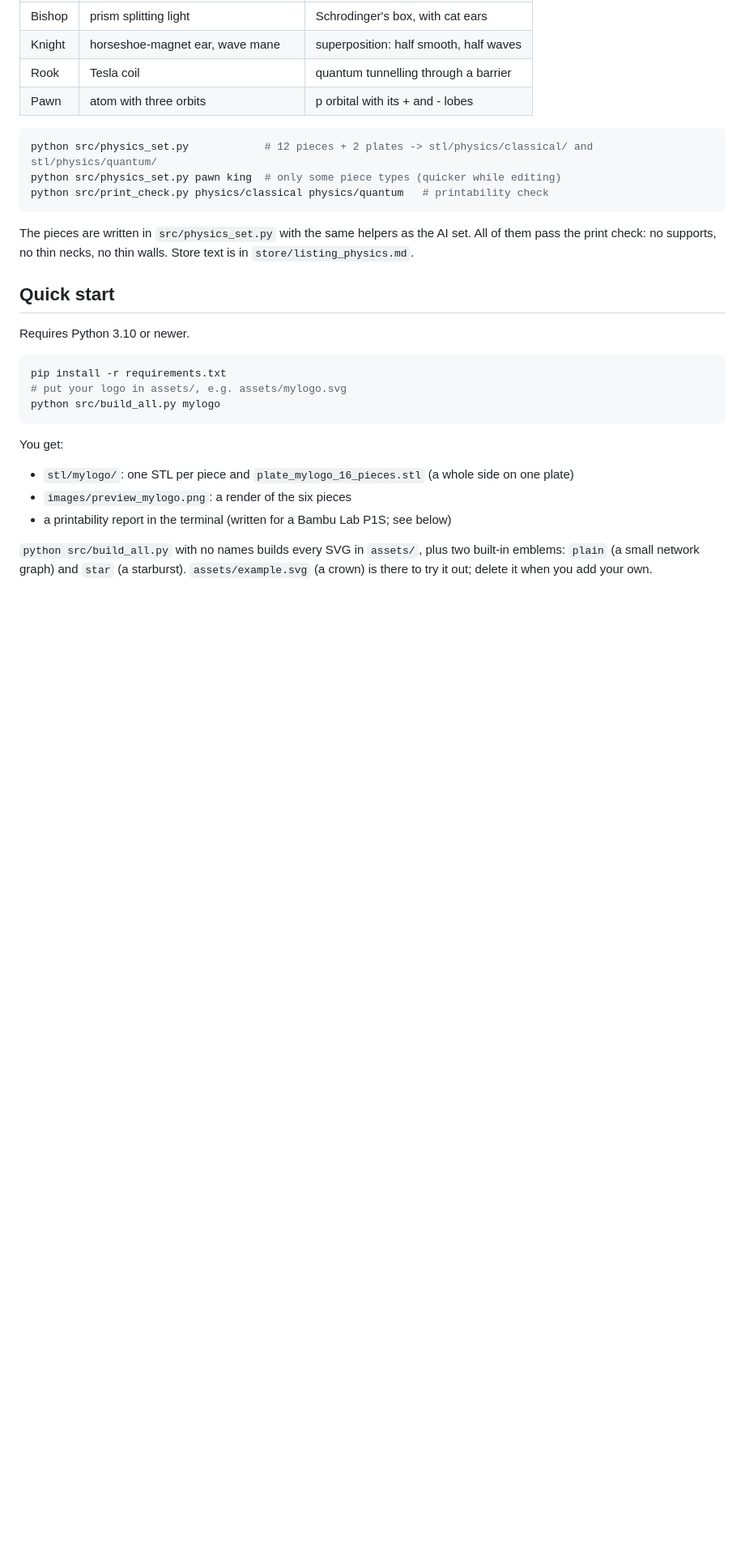
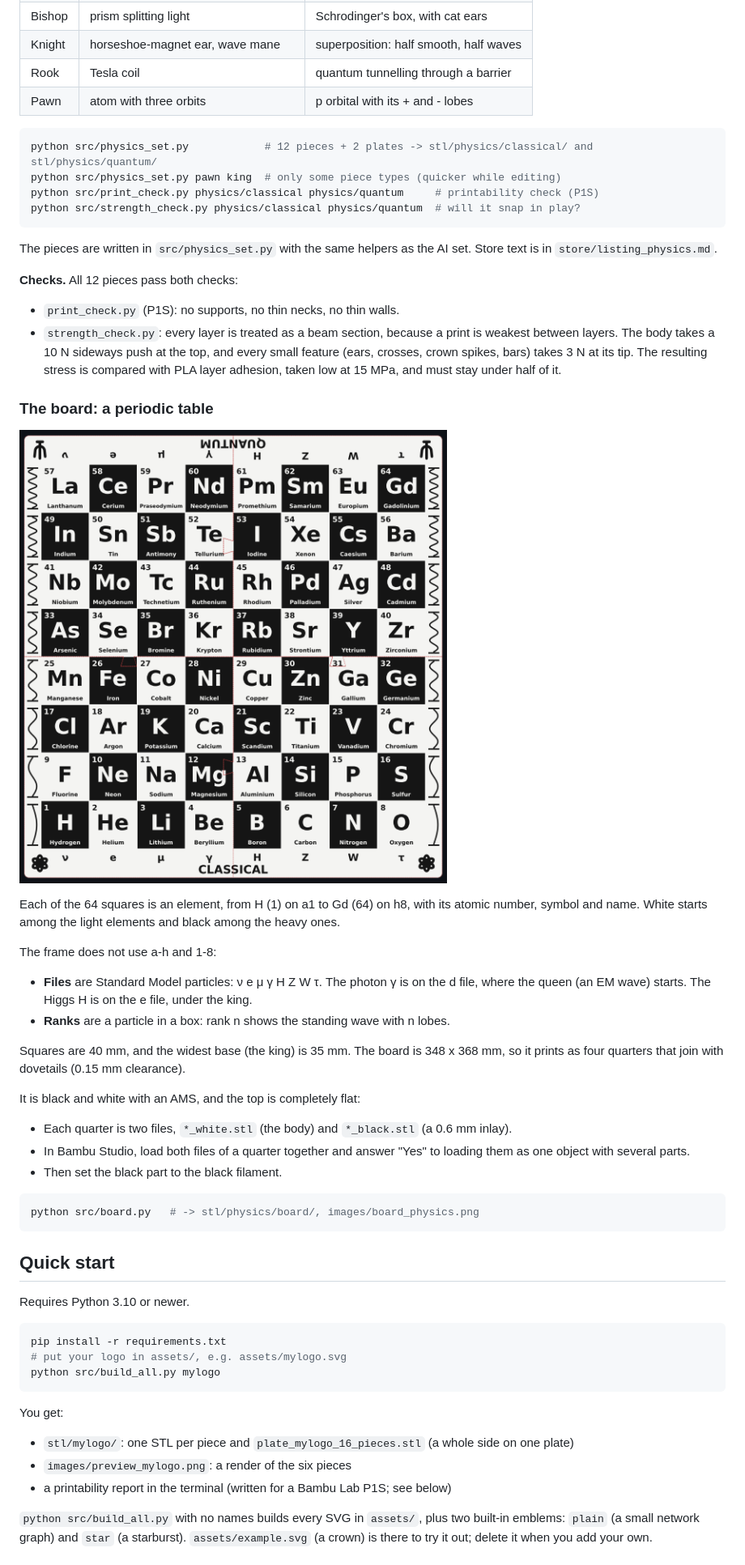
Before and after one commit to giamatamat2013/chess-set-physics, a Markdown page: README.md, the part around the change. Shown at 81% size. Drawn GitHub-style; pictures changed too: images/board_physics.png (added); blank space fills up the shorter version.

````diff
--- a/README.md
+++ b/README.md
@@ -22,10 +22,39 @@ White plays classical physics, black plays quantum physics. Each piece type has
 ```bash
 python src/physics_set.py            # 12 pieces + 2 plates -> stl/physics/classical/ and stl/physics/quantum/
 python src/physics_set.py pawn king  # only some piece types (quicker while editing)
-python src/print_check.py physics/classical physics/quantum   # printability check
+python src/print_check.py physics/classical physics/quantum     # printability check (P1S)
+python src/strength_check.py physics/classical physics/quantum  # will it snap in play?
 ```
 
-The pieces are written in `src/physics_set.py` with the same helpers as the AI set. All of them pass the print check: no supports, no thin necks, no thin walls. Store text is in `store/listing_physics.md`.
+The pieces are written in `src/physics_set.py` with the same helpers as the AI set. Store text is in `store/listing_physics.md`.
+
+**Checks.** All 12 pieces pass both checks:
+
+- `print_check.py` (P1S): no supports, no thin necks, no thin walls.
+- `strength_check.py`: every layer is treated as a beam section, because a print is weakest between layers. The body takes a 10 N sideways push at the top, and every small feature (ears, crosses, crown spikes, bars) takes 3 N at its tip. The resulting stress is compared with PLA layer adhesion, taken low at 15 MPa, and must stay under half of it.
+
+### The board: a periodic table
+
+![Physics board](images/board_physics.png)
+
+Each of the 64 squares is an element, from H (1) on a1 to Gd (64) on h8, with its atomic number, symbol and name. White starts among the light elements and black among the heavy ones.
+
+The frame does not use a-h and 1-8:
+
+- **Files** are Standard Model particles: ν e μ γ H Z W τ. The photon γ is on the d file, where the queen (an EM wave) starts. The Higgs H is on the e file, under the king.
+- **Ranks** are a particle in a box: rank n shows the standing wave with n lobes.
+
+Squares are 40 mm, and the widest base (the king) is 35 mm. The board is 348 x 368 mm, so it prints as four quarters that join with dovetails (0.15 mm clearance).
+
+It is black and white with an AMS, and the top is completely flat:
+
+- Each quarter is two files, `*_white.stl` (the body) and `*_black.stl` (a 0.6 mm inlay).
+- In Bambu Studio, load both files of a quarter together and answer "Yes" to loading them as one object with several parts.
+- Then set the black part to the black filament.
+
+```bash
+python src/board.py   # -> stl/physics/board/, images/board_physics.png
+```
 
 ## Quick start
 
````
Also changed, not shown: 9 other files.
